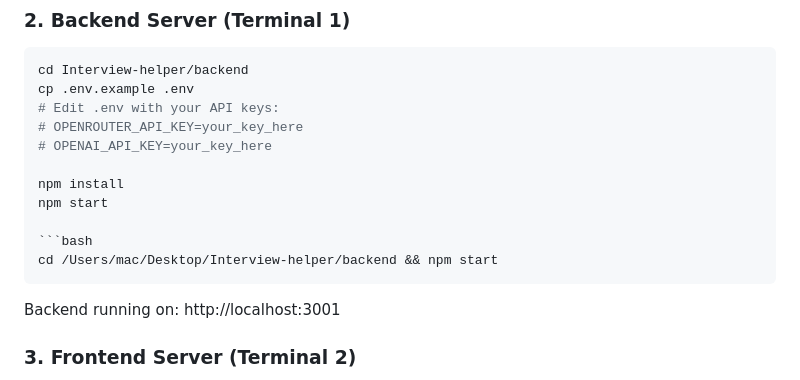
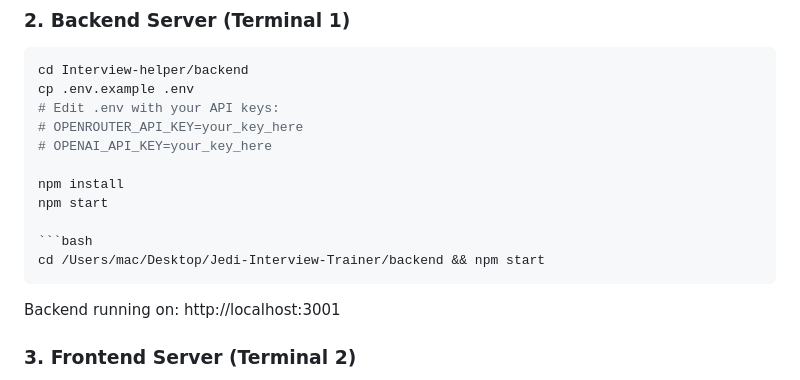
Before and after one commit to davydxyz/Jedi-Interview-Trainer, a Markdown page: README.md, the part around the change. GitHub-like rendering.

Commit message:
Update README and other changes

````diff
--- a/README.md
+++ b/README.md
@@ -63,7 +63,7 @@ npm install
 npm start
 
 ```bash
-cd /Users/mac/Desktop/Interview-helper/backend && npm start
+cd /Users/mac/Desktop/Jedi-Interview-Trainer/backend && npm start
 ```
 Backend running on: http://localhost:3001
 
````
